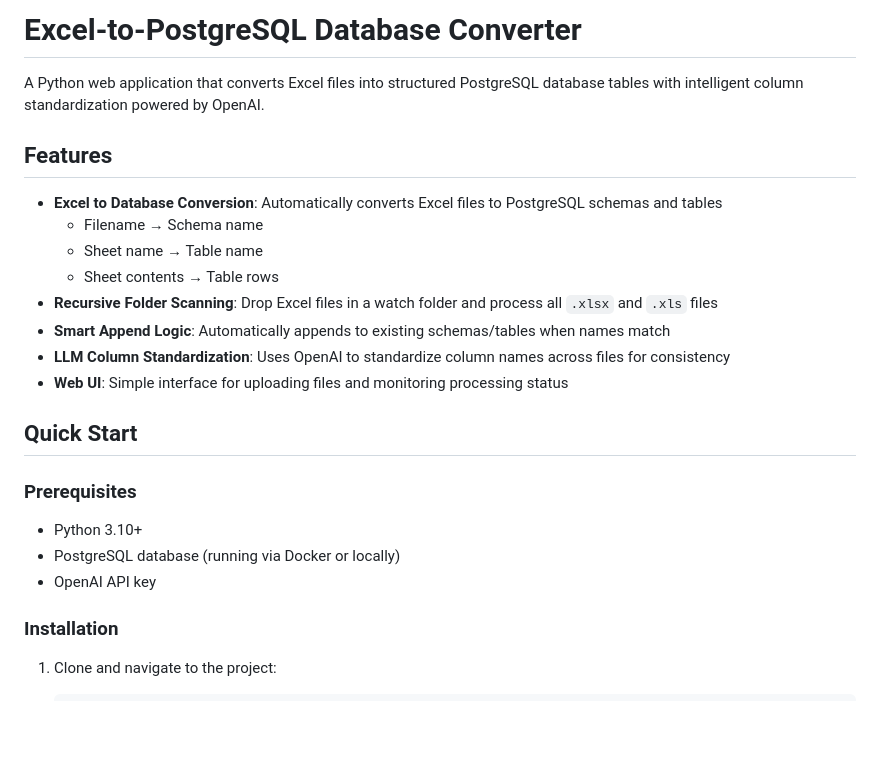
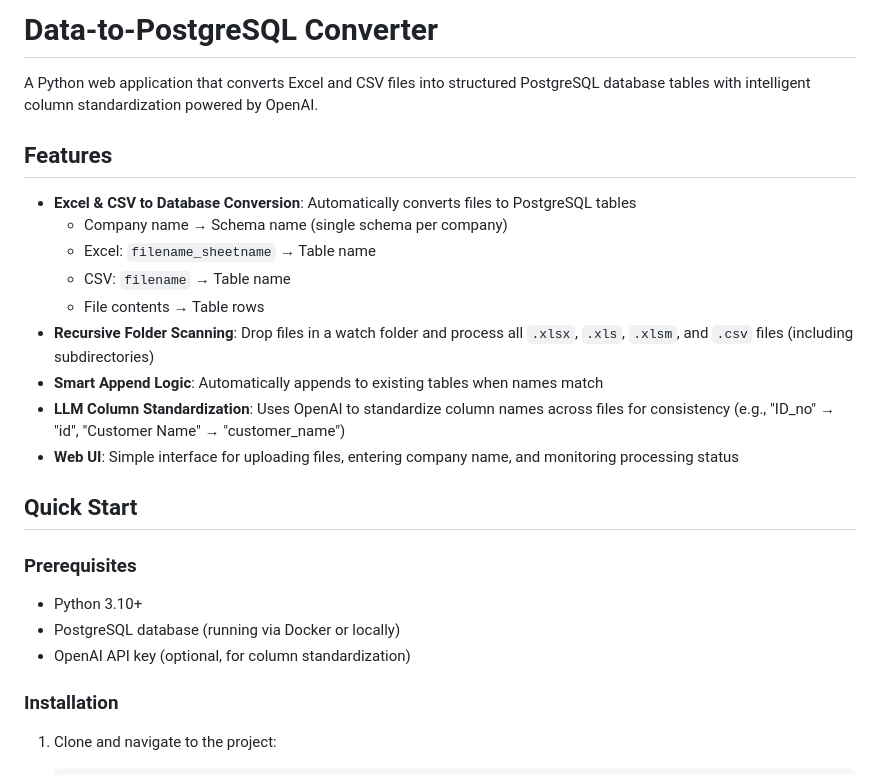
Before and after one commit to sheharyarakhtar/DE_App, a Markdown page: README.md, the part around one of its changes. GitHub-like rendering; blank space fills up the shorter version.

```diff
--- a/README.md
+++ b/README.md
@@ -1,17 +1,18 @@
-# Excel-to-PostgreSQL Database Converter
+# Data-to-PostgreSQL Converter
 
-A Python web application that converts Excel files into structured PostgreSQL database tables with intelligent column standardization powered by OpenAI.
+A Python web application that converts Excel and CSV files into structured PostgreSQL database tables with intelligent column standardization powered by OpenAI.
 
 ## Features
 
-- **Excel to Database Conversion**: Automatically converts Excel files to PostgreSQL schemas and tables
-  - Filename → Schema name
-  - Sheet name → Table name
-  - Sheet contents → Table rows
-- **Recursive Folder Scanning**: Drop Excel files in a watch folder and process all `.xlsx` and `.xls` files
-- **Smart Append Logic**: Automatically appends to existing schemas/tables when names match
-- **LLM Column Standardization**: Uses OpenAI to standardize column names across files for consistency
-- **Web UI**: Simple interface for uploading files and monitoring processing status
+- **Excel & CSV to Database Conversion**: Automatically converts files to PostgreSQL tables
+  - Company name → Schema name (single schema per company)
+  - Excel: `filename_sheetname` → Table name
+  - CSV: `filename` → Table name
+  - File contents → Table rows
+- **Recursive Folder Scanning**: Drop files in a watch folder and process all `.xlsx`, `.xls`, `.xlsm`, and `.csv` files (including subdirectories)
+- **Smart Append Logic**: Automatically appends to existing tables when names match
+- **LLM Column Standardization**: Uses OpenAI to standardize column names across files for consistency (e.g., "ID_no" → "id", "Customer Name" → "customer_name")
+- **Web UI**: Simple interface for uploading files, entering company name, and monitoring processing status
 
 ## Quick Start
 
@@ -19,7 +20,7 @@ A Python web application that converts Excel files into structured PostgreSQL da
 
 - Python 3.10+
 - PostgreSQL database (running via Docker or locally)
-- OpenAI API key
+- OpenAI API key (optional, for column standardization)
 
 ### Installation
 
```
Also changed, not shown: other parts of README.md (+85 -26 lines).
